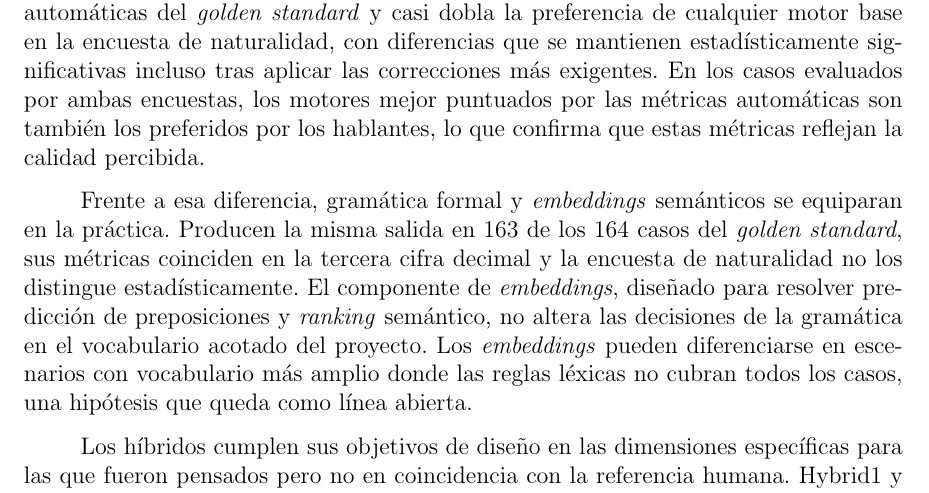
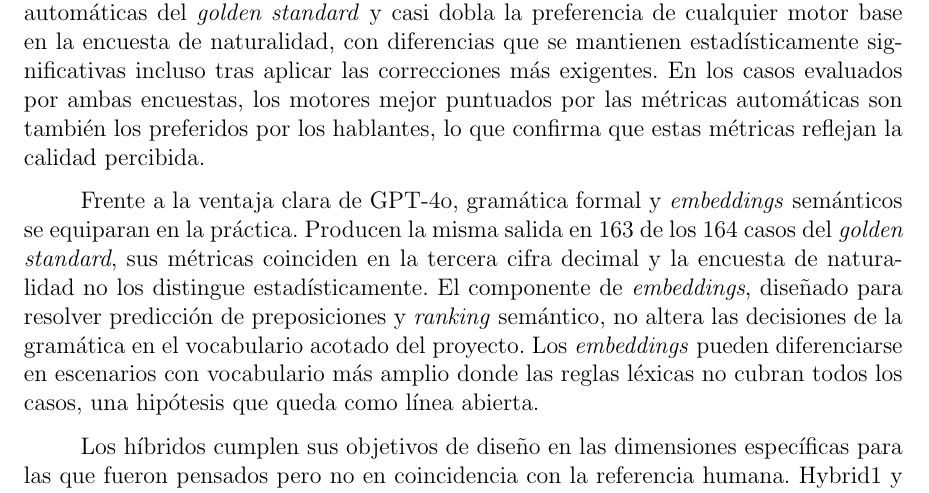
Before and after one commit to Lagaress/tfg-memory, a LaTeX document (main.tex, which reads sections/epilogue/conclusions.tex): part of page 91 of 119, cut so that both start at the same text. Compiled offline with pdfLaTeX.

Commit message:
Clarify vague 'esa diferencia' connector in conclusions
Replace with 'la ventaja clara de GPT-4o' so the reader knows
exactly what the contrast refers to.

Co-Authored-By: Claude Opus 4.7 <noreply@anthropic.com>

```diff
--- a/sections/epilogue/conclusions.tex
+++ b/sections/epilogue/conclusions.tex
@@ -22,7 +22,7 @@ El desarrollo y la evaluación comparativa de los seis motores han dejado varias
 
 GPT-4o lidera la evaluación con más claridad de lo que el proyecto anticipaba, tanto en métricas automáticas como en preferencia humana. Encabeza las seis métricas automáticas del \textit{golden standard} y casi dobla la preferencia de cualquier motor base en la encuesta de naturalidad, con diferencias que se mantienen estadísticamente significativas incluso tras aplicar las correcciones más exigentes. En los casos evaluados por ambas encuestas, los motores mejor puntuados por las métricas automáticas son también los preferidos por los hablantes, lo que confirma que estas métricas reflejan la calidad percibida.
 
-Frente a esa diferencia, gramática formal y \textit{embeddings} semánticos se equiparan en la práctica. Producen la misma salida en 163 de los 164 casos del \textit{golden standard}, sus métricas coinciden en la tercera cifra decimal y la encuesta de naturalidad no los distingue estadísticamente. El componente de \textit{embeddings}, diseñado para resolver predicción de preposiciones y \textit{ranking} semántico, no altera las decisiones de la gramática en el vocabulario acotado del proyecto. Los \textit{embeddings} pueden diferenciarse en escenarios con vocabulario más amplio donde las reglas léxicas no cubran todos los casos, una hipótesis que queda como línea abierta.
+Frente a la ventaja clara de GPT-4o, gramática formal y \textit{embeddings} semánticos se equiparan en la práctica. Producen la misma salida en 163 de los 164 casos del \textit{golden standard}, sus métricas coinciden en la tercera cifra decimal y la encuesta de naturalidad no los distingue estadísticamente. El componente de \textit{embeddings}, diseñado para resolver predicción de preposiciones y \textit{ranking} semántico, no altera las decisiones de la gramática en el vocabulario acotado del proyecto. Los \textit{embeddings} pueden diferenciarse en escenarios con vocabulario más amplio donde las reglas léxicas no cubran todos los casos, una hipótesis que queda como línea abierta.
 
 Los híbridos cumplen sus objetivos de diseño en las dimensiones específicas para las que fueron pensados pero no en coincidencia con la referencia humana. Hybrid1 y Hybrid2 reducen sustancialmente la perplejidad mediana, lo que indica que la post-edición por LLM produce texto más natural según los modelos de lenguaje preentrenados. Hybrid3 alcanza la máxima cobertura del catálogo. En las métricas con referencia humana, los tres híbridos mejoran sobre las bases pero no alcanzan al LLM puro: la post-edición sobre una salida determinista añade valor, pero menos que dejar al LLM generar desde cero.
 
```
